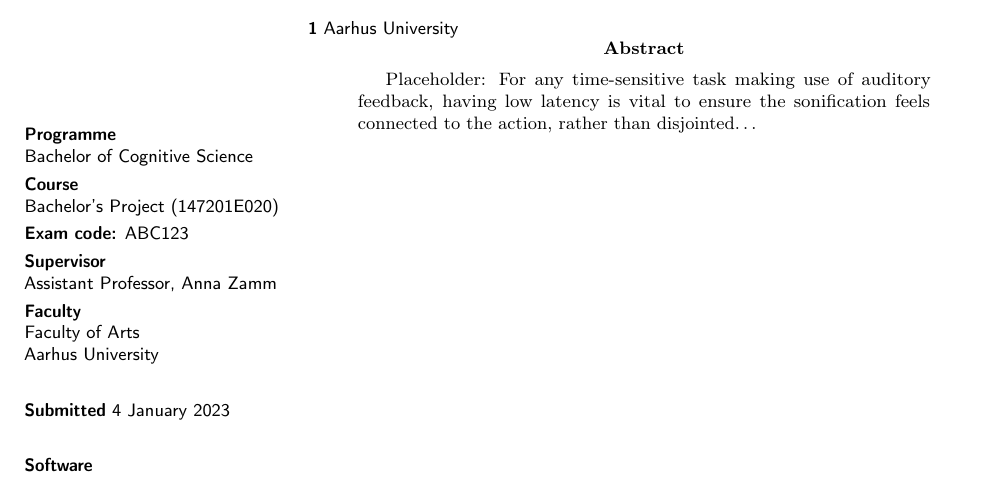
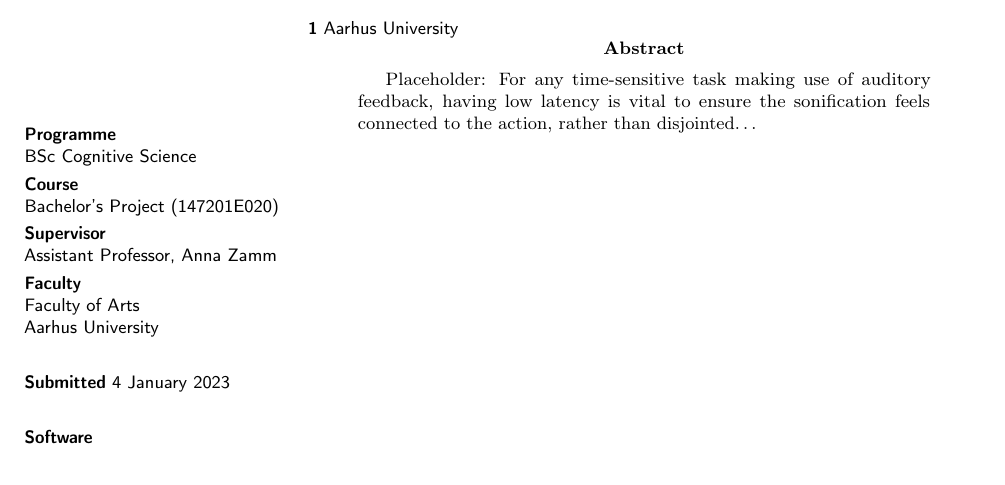
Before and after one commit to zeyus/QTM_Bela_Sonification, a LaTeX thesis (docs/CogSci_Bachelor_Thesis.tex): part of page 1 of 7, cut so that both start at the same text. Compiled offline with pdfLaTeX.

Commit message:
Minor update.

```diff
--- a/docs/CogSci_Bachelor_Thesis.tex
+++ b/docs/CogSci_Bachelor_Thesis.tex
@@ -59,7 +59,7 @@
 
 \fancyhead[L]{\footnotesize{\sffamily Backström, L. (202004875, LB) and Ring, L. (202009983, LR).}}
 \fancyhead[C]{}
-\fancyhead[R]{\footnotesize{\sffamily Bachelor's Project (147201E020). Exam code: ABC123.}}
+\fancyhead[R]{\footnotesize{\sffamily Bachelor's Project (147201E020).}}
 \renewcommand{\footrulewidth}{0.25pt}
 
 \fancyfoot[L]{\footnotesize{\sffamily Harmony in Motion: Real-time Sonification Strategies for Joint Action Research, (2023).}}
@@ -216,9 +216,8 @@
   \marginpar{
     \sffamily\small
 
-    {\bfseries Programme}\\Bachelor of Cognitive Science\\[1mm]
+    {\bfseries Programme}\\BSc Cognitive Science\\[1mm]
     {\bfseries Course}\\Bachelor's Project (147201E020)\\[1mm]
-    {\bfseries Exam code:} ABC123\\[1mm]
     {\bfseries Supervisor}\\Assistant Professor, Anna Zamm\\[1mm]
     {\bfseries Faculty}\\Faculty of Arts\\
     Aarhus University\\[2mm]
```
Also changed, not shown: docs/templates/latex_template.tex (+1 -2 lines), docs/CogSci_Bachelor_Thesis.pdf, 1 other file.
